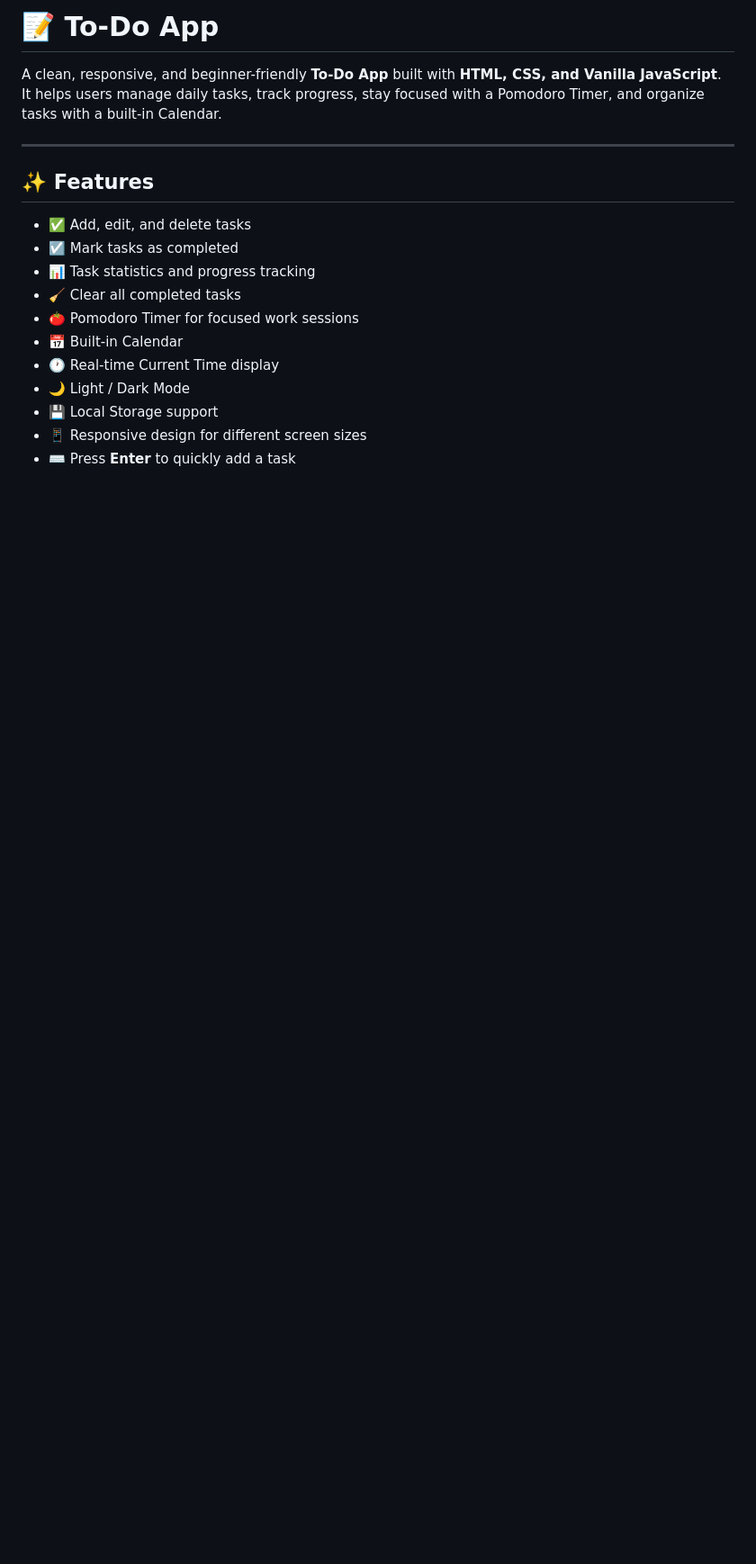
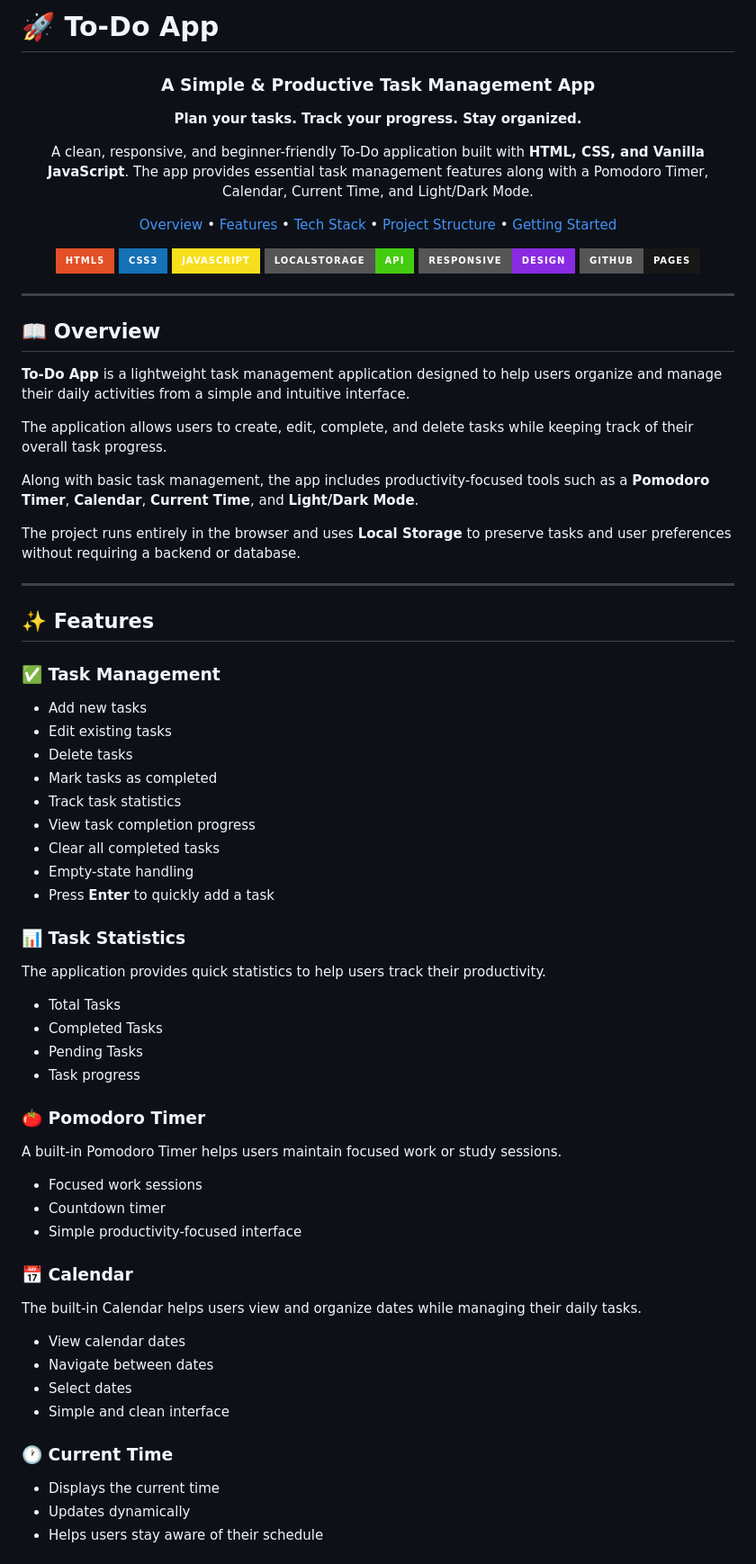
Before and after one commit to Pronob155/todo-app, a Markdown page: README.md, the part around one of its changes. Shown at 90% size. Drawn GitHub-style; badges without logos; blank space fills up the shorter version.

```diff
--- a/README.md
+++ b/README.md
@@ -1,20 +1,90 @@
-# 📝 To-Do App
+# 🚀 To-Do App
 
-A clean, responsive, and beginner-friendly **To-Do App** built with **HTML, CSS, and Vanilla JavaScript**.
-It helps users manage daily tasks, track progress, stay focused with a Pomodoro Timer, and organize tasks with a built-in Calendar.
+<div align="center">
+
+### A Simple & Productive Task Management App
+
+**Plan your tasks. Track your progress. Stay organized.**
+
+A clean, responsive, and beginner-friendly To-Do application built with **HTML, CSS, and Vanilla JavaScript**.
+The app provides essential task management features along with a Pomodoro Timer, Calendar, Current Time, and Light/Dark Mode.
+
+<p>
+  <a href="#-overview">Overview</a> •
+  <a href="#-features">Features</a> •
+  <a href="#-tech-stack">Tech Stack</a> •
+  <a href="#-project-structure">Project Structure</a> •
+  <a href="#-getting-started">Getting Started</a>
+</p>
+
+<p>
+  <img src="https://img.shields.io/badge/HTML5-E34F26?style=for-the-badge&logo=html5&logoColor=white" alt="HTML5">
+  <img src="https://img.shields.io/badge/CSS3-1572B6?style=for-the-badge&logo=css3&logoColor=white" alt="CSS3">
+  <img src="https://img.shields.io/badge/JavaScript-F7DF1E?style=for-the-badge&logo=javascript&logoColor=black" alt="JavaScript">
+  <img src="https://img.shields.io/badge/LocalStorage-API-success?style=for-the-badge" alt="Local Storage">
+  <img src="https://img.shields.io/badge/Responsive-Design-blueviolet?style=for-the-badge" alt="Responsive Design">
+  <img src="https://img.shields.io/badge/GitHub-Pages-181717?style=for-the-badge&logo=github" alt="GitHub Pages">
+</p>
+
+</div>
+
+---
+
+## 📖 Overview
+
+**To-Do App** is a lightweight task management application designed to help users organize and manage their daily activities from a simple and intuitive interface.
+
+The application allows users to create, edit, complete, and delete tasks while keeping track of their overall task progress.
+
+Along with basic task management, the app includes productivity-focused tools such as a **Pomodoro Timer**, **Calendar**, **Current Time**, and **Light/Dark Mode**.
+
+The project runs entirely in the browser and uses **Local Storage** to preserve tasks and user preferences without requiring a backend or database.
 
 ---
 
 ## ✨ Features
 
-* ✅ Add, edit, and delete tasks
-* ☑️ Mark tasks as completed
-* 📊 Task statistics and progress tracking
-* 🧹 Clear all completed tasks
-* 🍅 Pomodoro Timer for focused work sessions
-* 📅 Built-in Calendar
-* 🕐 Real-time Current Time display
-* 🌙 Light / Dark Mode
-* 💾 Local Storage support
-* 📱 Responsive design for different screen sizes
-* ⌨️ Press **Enter** to quickly add a task
+### ✅ Task Management
+
+* Add new tasks
+* Edit existing tasks
+* Delete tasks
+* Mark tasks as completed
+* Track task statistics
+* View task completion progress
+* Clear all completed tasks
+* Empty-state handling
+* Press **Enter** to quickly add a task
+
+### 📊 Task Statistics
+
+The application provides quick statistics to help users track their productivity.
+
+* Total Tasks
+* Completed Tasks
+* Pending Tasks
+* Task progress
+
+### 🍅 Pomodoro Timer
+
+A built-in Pomodoro Timer helps users maintain focused work or study sessions.
+
+* Focused work sessions
+* Countdown timer
+* Simple productivity-focused interface
+
+### 📅 Calendar
+
+The built-in Calendar helps users view and organize dates while managing their daily tasks.
+
+* View calendar dates
+* Navigate between dates
+* Select dates
+* Simple and clean interface
+
+### 🕐 Current Time
+
+* Displays the current time
+* Updates dynamically
+* Helps users stay aware of their schedule
+
```
Also changed, not shown: other parts of README.md (+169 -61 lines).
